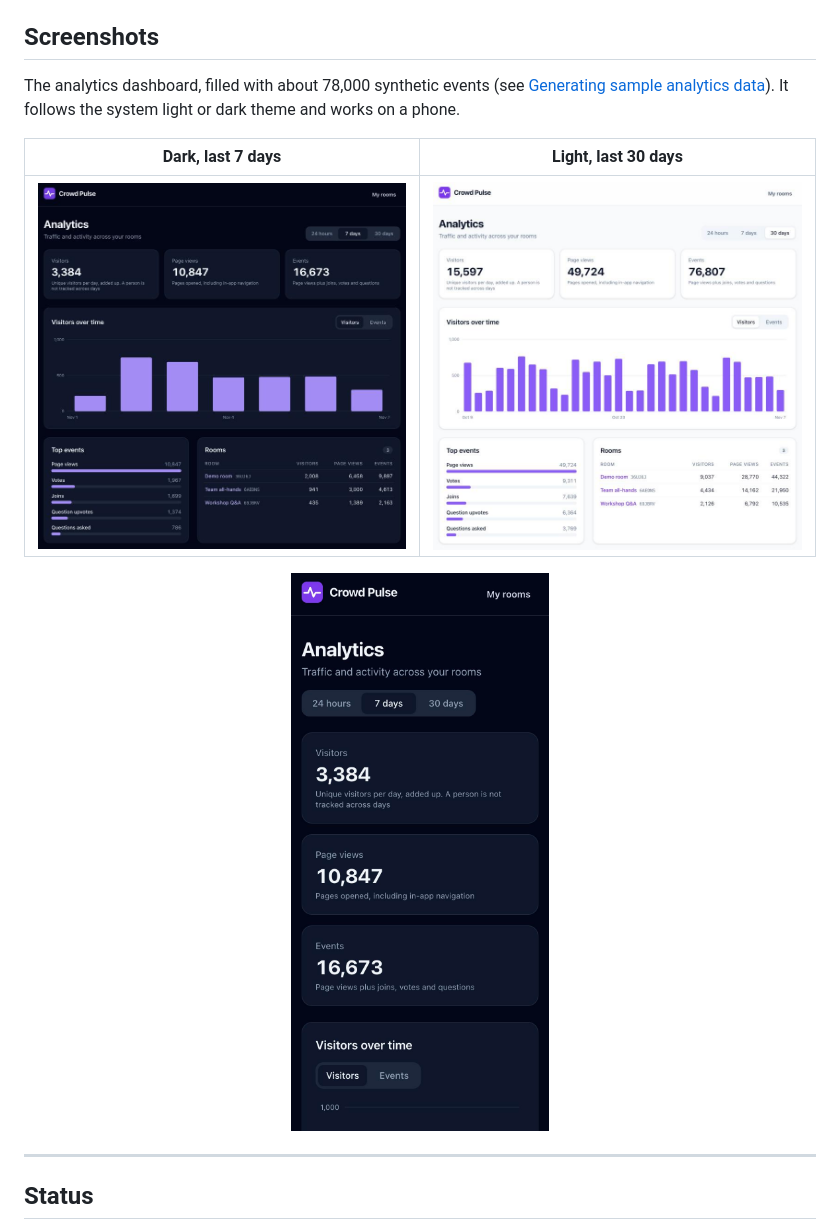
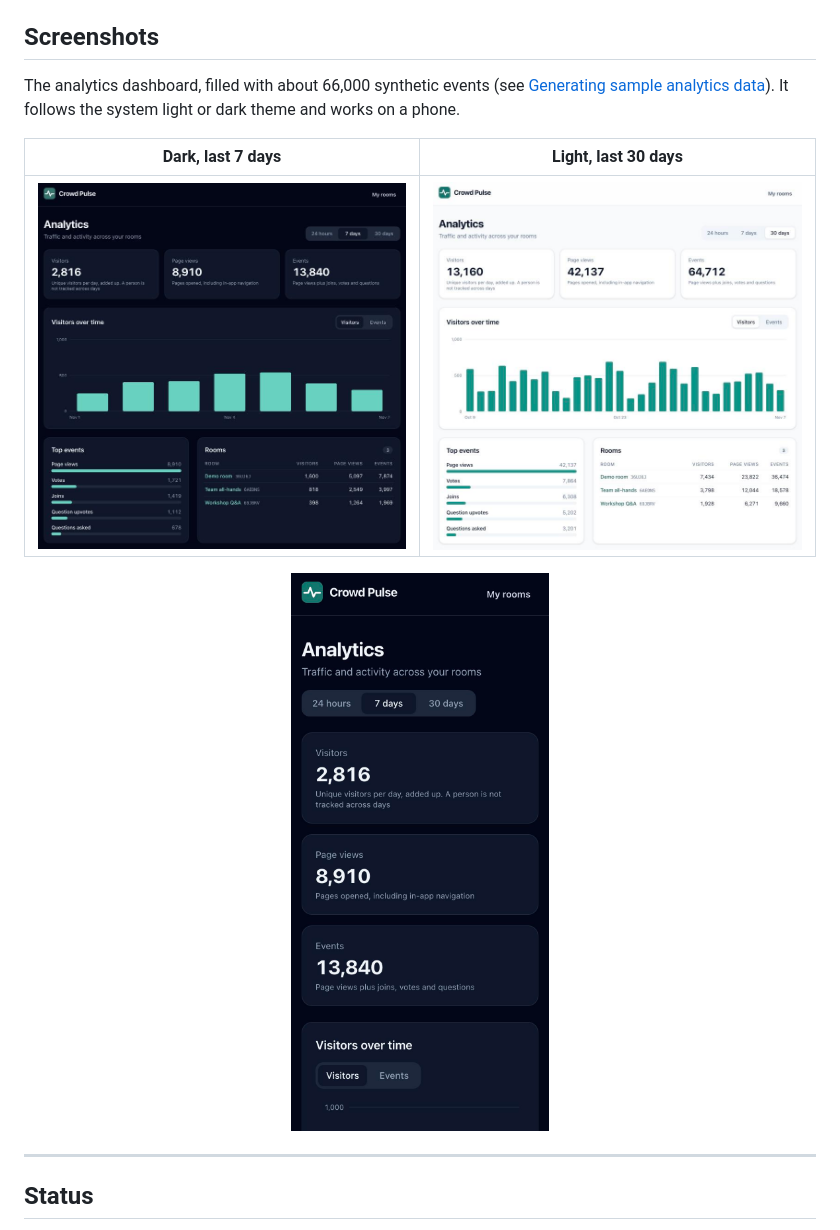
Before and after one commit to ebubekirylmaz/crowd-pulse, a Markdown page: README.md, the part around the change. Rendered like a GitHub page; pictures changed too: docs/images/analytics-dashboard-dark.jpg, docs/images/analytics-dashboard-light.jpg, docs/images/analytics-dashboard-mobile.jpg.

```diff
--- a/README.md
+++ b/README.md
@@ -8,7 +8,7 @@ A live Q&A and polling platform, a lightweight privacy-friendly analytics tool,
 
 ## Screenshots
 
-The analytics dashboard, filled with about 78,000 synthetic events (see [Generating sample analytics data](#generating-sample-analytics-data)). It follows the system light or dark theme and works on a phone.
+The analytics dashboard, filled with about 66,000 synthetic events (see [Generating sample analytics data](#generating-sample-analytics-data)). It follows the system light or dark theme and works on a phone.
 
 | Dark, last 7 days | Light, last 30 days |
 | --- | --- |
```
Also changed, not shown: 6 other files.
